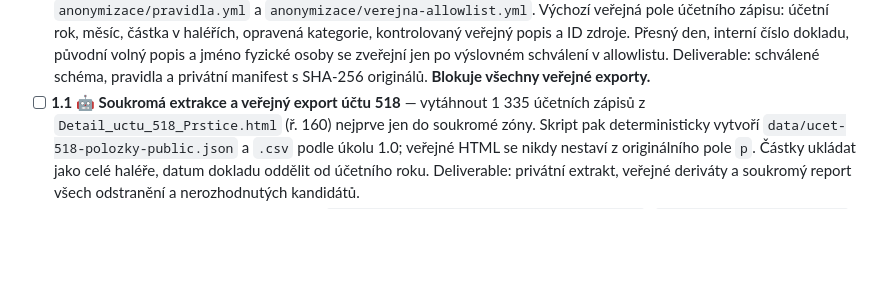
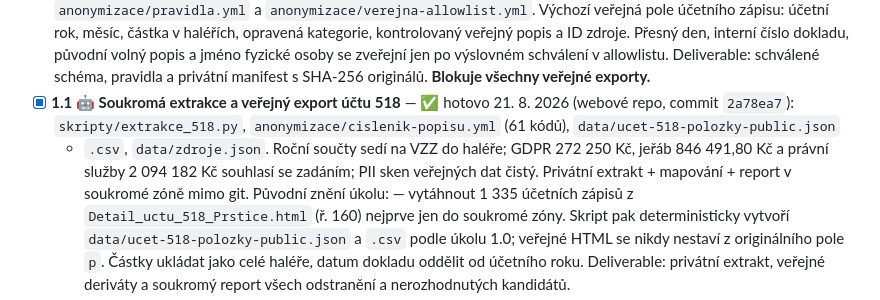
Before and after one commit to novotny25/transparentniprstice.cz, a Markdown page: PLAN.md, the part around the change. Drawn GitHub-style; blank space fills up the shorter version.

Commit message:
PLAN.md: zaškrtnut úkol 1.1

```diff
--- a/PLAN.md
+++ b/PLAN.md
@@ -113,7 +113,13 @@ Spouštěcí prompt:
   a jméno fyzické osoby se zveřejní jen po výslovném schválení v allowlistu.
   Deliverable: schválené schéma, pravidla a privátní manifest s SHA-256 originálů.
   **Blokuje všechny veřejné exporty.**
-- [ ] **1.1 🤖 Soukromá extrakce a veřejný export účtu 518** — vytáhnout
+- [x] **1.1 🤖 Soukromá extrakce a veřejný export účtu 518** — ✅ hotovo 21. 8. 2026
+  (webové repo, commit `2a78ea7`): `skripty/extrakce_518.py`,
+  `anonymizace/cislenik-popisu.yml` (61 kódů), `data/ucet-518-polozky-public.json`
+  + `.csv`, `data/zdroje.json`. Roční součty sedí na VZZ do haléře; GDPR
+  272 250 Kč, jeřáb 846 491,80 Kč a právní služby 2 094 182 Kč souhlasí se
+  zadáním; PII sken veřejných dat čistý. Privátní extrakt + mapování + report
+  v soukromé zóně mimo git. Původní znění úkolu: — vytáhnout
   1 335 účetních zápisů z `Detail_uctu_518_Prstice.html` (ř. 160) nejprve jen
   do soukromé zóny. Skript pak deterministicky vytvoří
   `data/ucet-518-polozky-public.json` a `.csv` podle úkolu 1.0; veřejné HTML se
```
